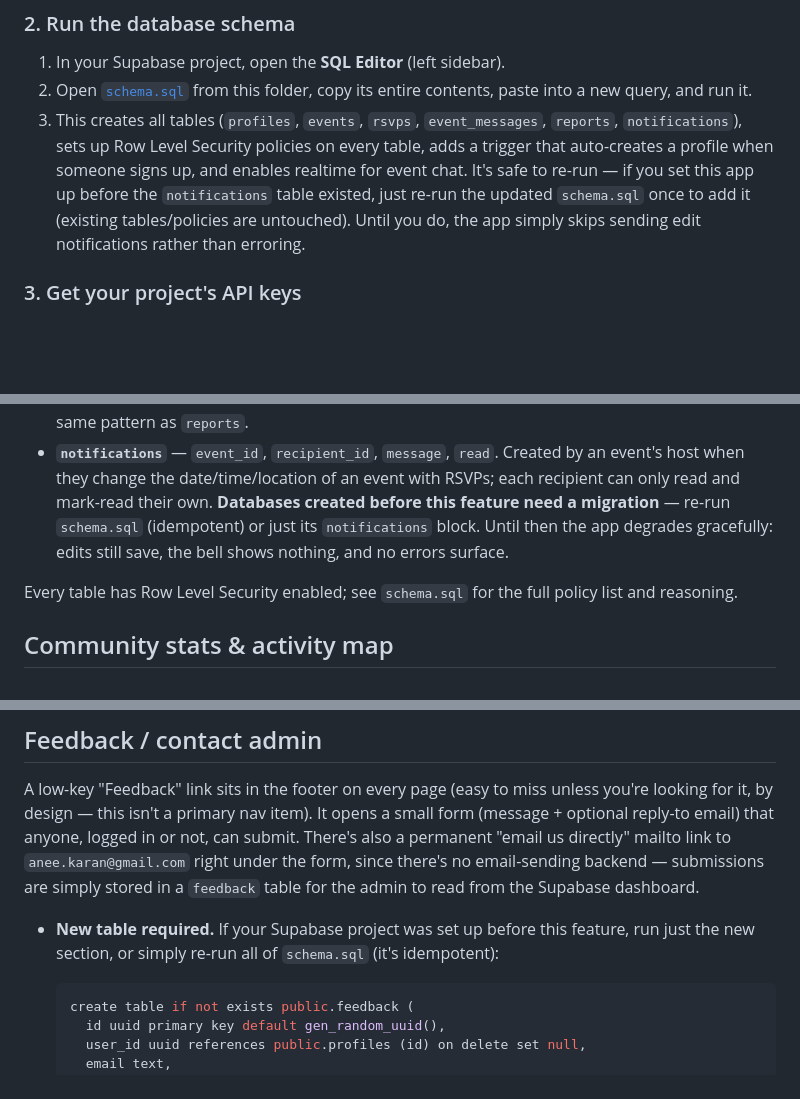
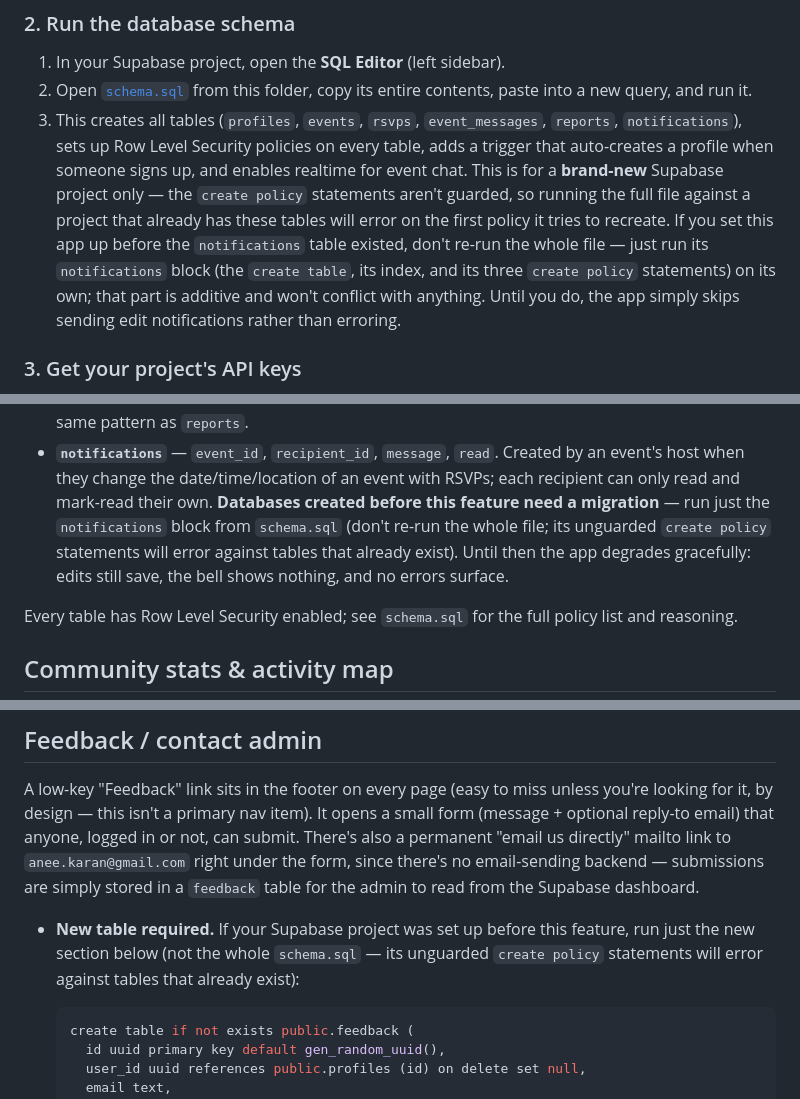
Before and after one commit to Aneesh15here/christian-singles-hangouts, a Markdown page: README.md, 3 parts joined by grey strips. Drawn GitHub-style; blank space fills up the shorter version.

Commit message:
Fix README: schema.sql is not safe to re-run on an existing project
The create policy statements aren't guarded with if-not-exists, so
re-running the full file against a project that already has these
tables errors on the first policy. Corrected all three migration
call-outs (notifications, lat/lng columns, feedback table) to say to
run just the new SQL block instead.

Co-Authored-By: Claude Sonnet 5 <noreply@anthropic.com>

````diff
--- a/README.md
+++ b/README.md
@@ -69,10 +69,15 @@ solving a real problem here.
    `event_messages`, `reports`, `notifications`), sets up Row Level
    Security policies on every table, adds a trigger that auto-creates a
    profile when someone signs up, and enables realtime for event chat.
-   It's safe to re-run — if you set this app up before the `notifications`
-   table existed, just re-run the updated `schema.sql` once to add it
-   (existing tables/policies are untouched). Until you do, the app simply
-   skips sending edit notifications rather than erroring.
+   This is for a **brand-new** Supabase project only — the `create policy`
+   statements aren't guarded, so running the full file against a project
+   that already has these tables will error on the first policy it tries
+   to recreate. If you set this app up before the `notifications` table
+   existed, don't re-run the whole file — just run its `notifications`
+   block (the `create table`, its index, and its three `create policy`
+   statements) on its own; that part is additive and won't conflict with
+   anything. Until you do, the app simply skips sending edit notifications
+   rather than erroring.
 
 ### 3. Get your project's API keys
 
@@ -200,10 +205,11 @@ browser (or incognito window) to see it as a second user.
 - **`notifications`** — `event_id`, `recipient_id`, `message`, `read`.
   Created by an event's host when they change the date/time/location of an
   event with RSVPs; each recipient can only read and mark-read their own.
-  **Databases created before this feature need a migration** — re-run
-  `schema.sql` (idempotent) or just its `notifications` block. Until then
-  the app degrades gracefully: edits still save, the bell shows nothing,
-  and no errors surface.
+  **Databases created before this feature need a migration** — run just
+  the `notifications` block from `schema.sql` (don't re-run the whole
+  file; its unguarded `create policy` statements will error against
+  tables that already exist). Until then the app degrades gracefully:
+  edits still save, the bell shows nothing, and no errors surface.
 
 Every table has Row Level Security enabled; see `schema.sql` for the full
 policy list and reasoning.
@@ -251,8 +259,9 @@ email-sending backend — submissions are simply stored in a `feedback` table
 for the admin to read from the Supabase dashboard.
 
 - **New table required.** If your Supabase project was set up before this
-  feature, run just the new section, or simply re-run all of `schema.sql`
-  (it's idempotent):
+  feature, run just the new section below (not the whole `schema.sql` —
+  its unguarded `create policy` statements will error against tables that
+  already exist):
 
   ```sql
   create table if not exists public.feedback (
````
Also changed, not shown: other parts of README.md (+3 -1 lines).
